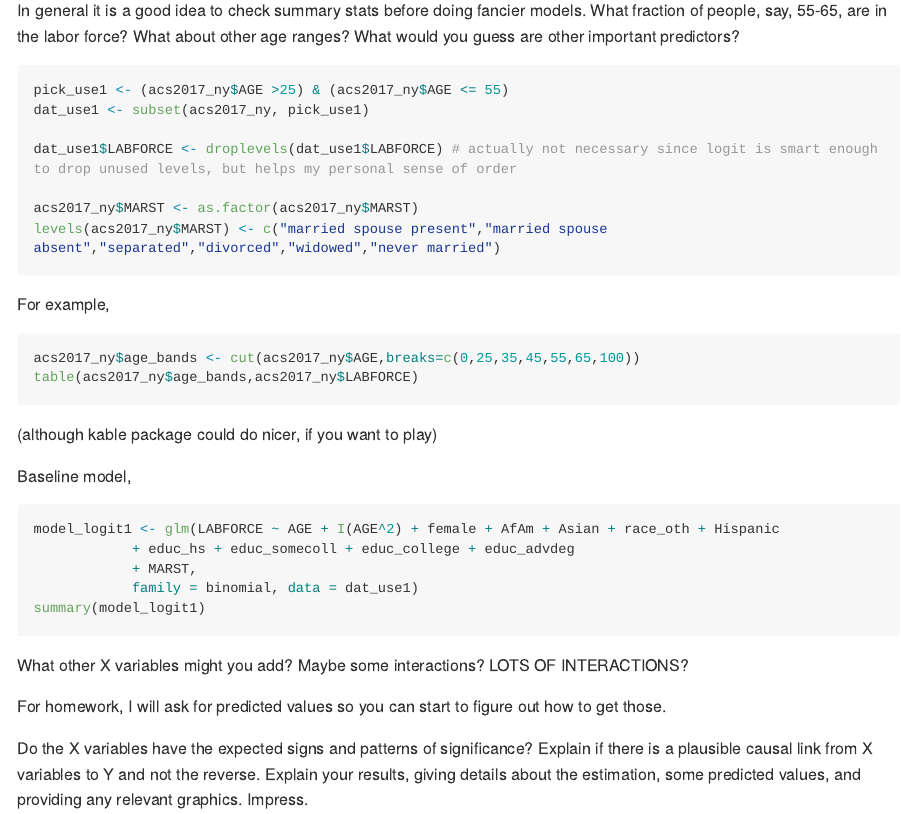
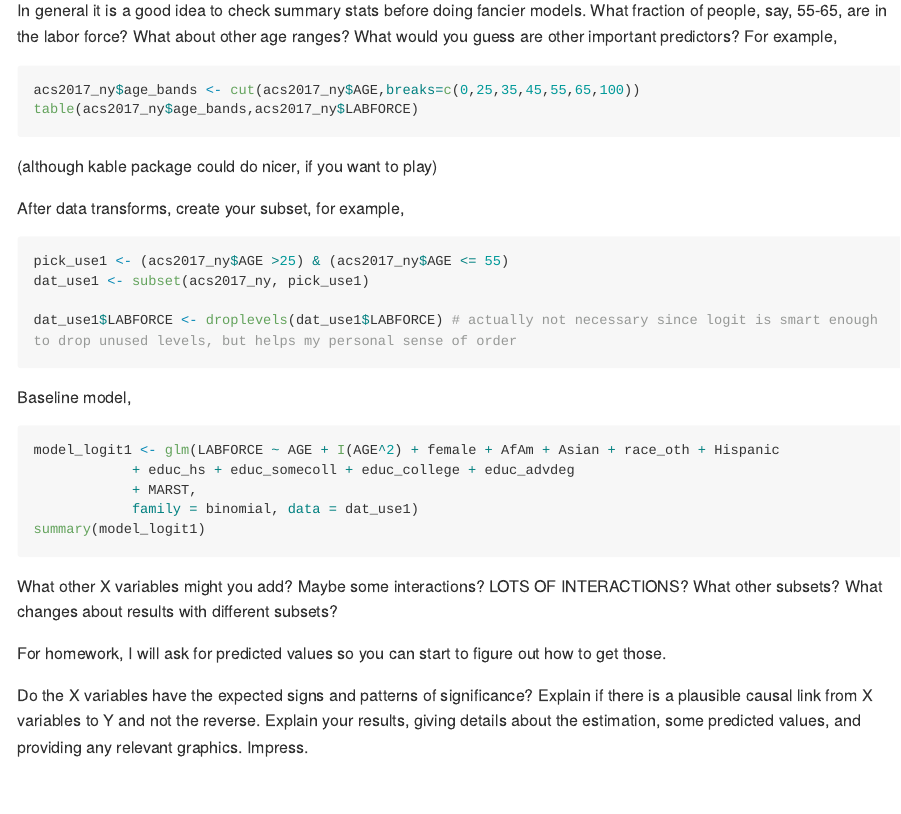
Before and after one commit to kevinrfoster/ecob2000_lab6, an R Markdown document (lab6.Rmd): the page in a window 1100 px wide, from 1380 px down before the commit and from 1460 px down after it, so that both start at the same text. Rendered offline with R 4.5, knitr and Pandoc, with nearby package versions; long lines of code are wrapped.

Commit message:
Add files via upload

````diff
--- a/lab6.Rmd
+++ b/lab6.Rmd
@@ -54,8 +50,0 @@ What is the difference between "NA" as label and Not in the Labor Force? Make su
-In general it is a good idea to check summary stats before doing fancier models. What fraction of people, say, 55-65, are in the labor force? What about other age ranges? What would you guess are other important predictors?
-
-
-```{r eval=FALSE}
-pick_use1 <- (acs2017_ny$AGE >25) & (acs2017_ny$AGE <= 55)
-dat_use1 <- subset(acs2017_ny, pick_use1)
-
-dat_use1$LABFORCE <- droplevels(dat_use1$LABFORCE) # actually not necessary since logit is smart enough to drop unused levels, but helps my personal sense of order
@@ -67,5 +56,5 @@ levels(acs2017_ny$MARST) <- c("married spouse present","married spouse absent","
 
-For example,
+In general it is a good idea to check summary stats before doing fancier models. What fraction of people, say, 55-65, are in the labor force? What about other age ranges? What would you guess are other important predictors? For example,
 
 ```{r eval=FALSE}
 acs2017_ny$age_bands <- cut(acs2017_ny$AGE,breaks=c(0,25,35,45,55,65,100))
@@ -73,6 +62,14 @@ table(acs2017_ny$age_bands,acs2017_ny$LABFORCE)
 ```
 (although kable package could do nicer, if you want to play)
 
+After data transforms, create your subset, for example,
+```{r eval=FALSE}
+pick_use1 <- (acs2017_ny$AGE >25) & (acs2017_ny$AGE <= 55)
+dat_use1 <- subset(acs2017_ny, pick_use1)
+
+dat_use1$LABFORCE <- droplevels(dat_use1$LABFORCE) # actually not necessary since logit is smart enough to drop unused levels, but helps my personal sense of order
+
+```
 
 Baseline model,
 ```{r eval=FALSE}
@@ -84,7 +81,7 @@ summary(model_logit1)
 
 ```
 
-What other X variables might you add? Maybe some interactions? LOTS OF INTERACTIONS?
+What other X variables might you add? Maybe some interactions? LOTS OF INTERACTIONS? What other subsets? What changes about results with different subsets?
 
 For homework, I will ask for predicted values so you can start to figure out how to get those.
 
````
Also changed, not shown: README.md, lab6.Rmd (5 more changed lines).
